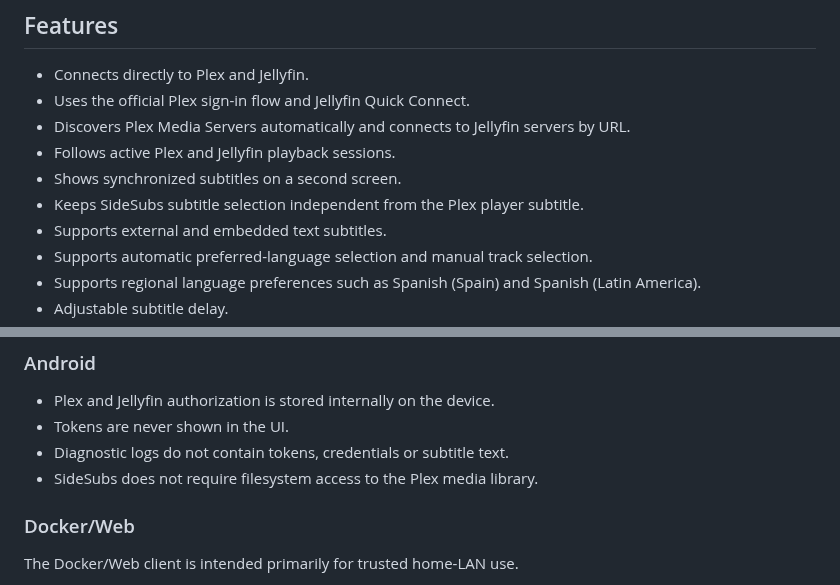
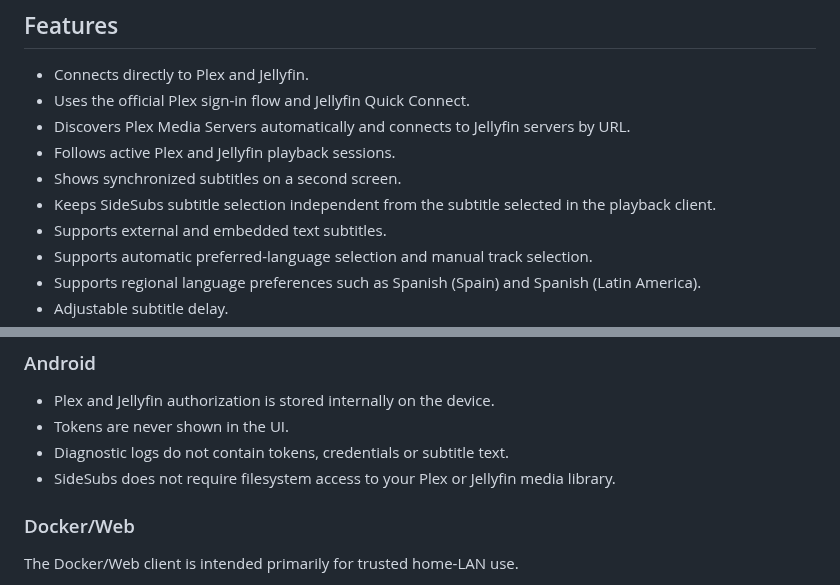
Before and after one commit to soyxan/sidesubs, a Markdown page: README.md, 2 parts joined by grey strips. GitHub-like rendering.

```diff
--- a/README.md
+++ b/README.md
@@ -25,7 +48,7 @@ The native Android app is the main SideSubs application. A Docker/Web client is
 - Discovers Plex Media Servers automatically and connects to Jellyfin servers by URL.
 - Follows active Plex and Jellyfin playback sessions.
 - Shows synchronized subtitles on a second screen.
-- Keeps SideSubs subtitle selection independent from the Plex player subtitle.
+- Keeps SideSubs subtitle selection independent from the subtitle selected in the playback client.
 - Supports external and embedded text subtitles.
 - Supports automatic preferred-language selection and manual track selection.
 - Supports regional language preferences such as Spanish (Spain) and Spanish (Latin America).
@@ -189,7 +212,7 @@ Never commit your Plex token to GitHub.
 - Plex and Jellyfin authorization is stored internally on the device.
 - Tokens are never shown in the UI.
 - Diagnostic logs do not contain tokens, credentials or subtitle text.
-- SideSubs does not require filesystem access to the Plex media library.
+- SideSubs does not require filesystem access to your Plex or Jellyfin media library.
 
 ### Docker/Web
 
```
Also changed, not shown: other parts of README.md (+28 -5 lines).
